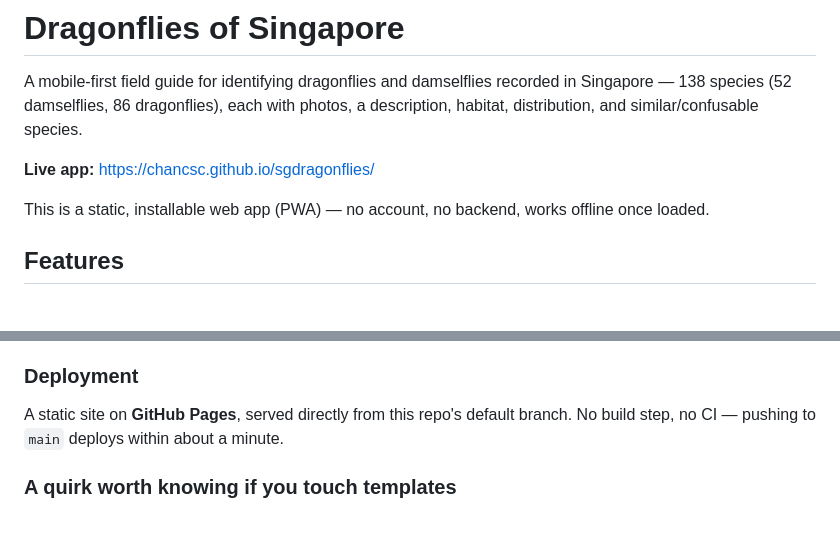
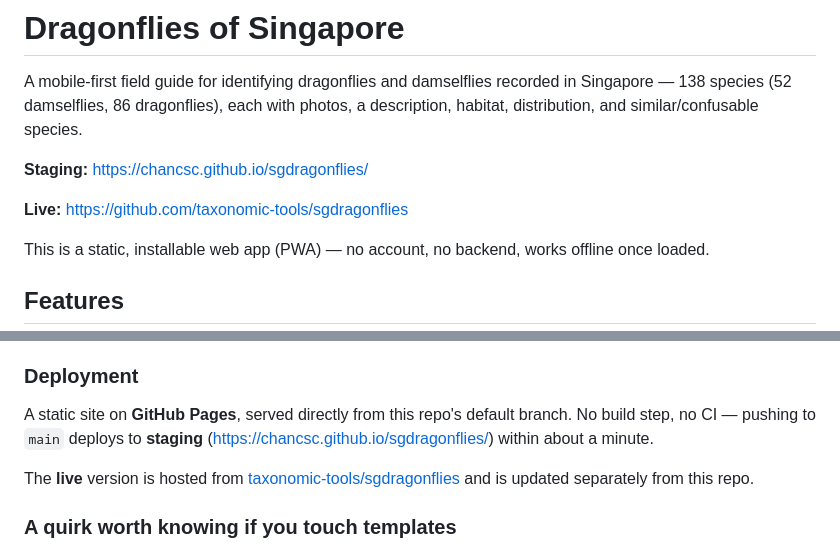
Before and after one commit to chancsc/sgdragonflies, a Markdown page: README.md, 2 parts joined by grey strips. Rendered like a GitHub page; blank space fills up the shorter version.

Commit message:
README: list staging and live locations
Co-Authored-By: Claude Opus 5.5 <noreply@anthropic.com>
Claude-Session: https://claude.ai/code/session_01Rs9Z5qC3F17MgrahNgdDjX

```diff
--- a/README.md
+++ b/README.md
@@ -4,7 +4,9 @@ A mobile-first field guide for identifying dragonflies and damselflies recorded
 Singapore — 138 species (52 damselflies, 86 dragonflies), each with photos, a
 description, habitat, distribution, and similar/confusable species.
 
-**Live app:** https://chancsc.github.io/sgdragonflies/
+**Staging:** https://chancsc.github.io/sgdragonflies/
+
+**Live:** https://github.com/taxonomic-tools/sgdragonflies
 
 This is a static, installable web app (PWA) — no account, no backend, works offline
 once loaded.
@@ -77,8 +79,12 @@ visual refresh in plain HTML/CSS/JS, deliberately **without** adding a framework
 ### Deployment
 
 A static site on **GitHub Pages**, served directly from this repo's default
-branch. No build step, no CI — pushing to `main` deploys within about a
-minute.
+branch. No build step, no CI — pushing to `main` deploys to **staging**
+(https://chancsc.github.io/sgdragonflies/) within about a minute.
+
+The **live** version is hosted from
+[taxonomic-tools/sgdragonflies](https://github.com/taxonomic-tools/sgdragonflies)
+and is updated separately from this repo.
 
 ### A quirk worth knowing if you touch templates
 
```
